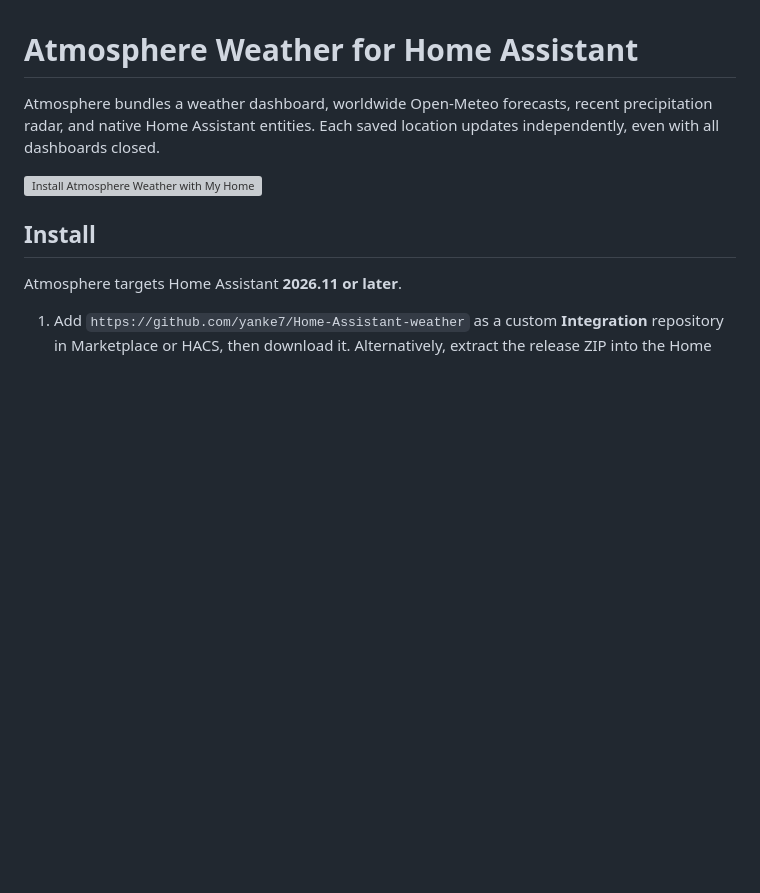
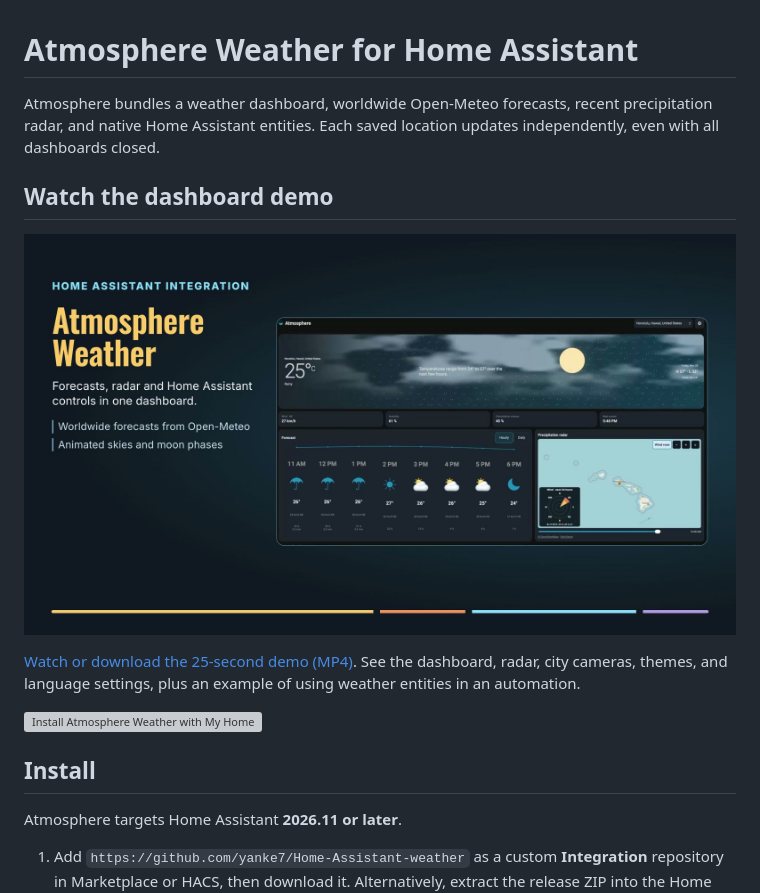
Before and after one commit to yanke7/Home-Assistant-weather, a Markdown page: README.md, the part around the change. GitHub-like rendering; pictures changed too: docs/atmosphere-weather-preview.jpg (added); blank space fills up the shorter version; grey boxes are pictures that could not be loaded.

Commit message:
Add a dashboard demo to the README

```diff
--- a/README.md
+++ b/README.md
@@ -1,6 +1,12 @@
 # Atmosphere Weather for Home Assistant
 
 Atmosphere bundles a weather dashboard, worldwide Open-Meteo forecasts, recent precipitation radar, and native Home Assistant entities. Each saved location updates independently, even with all dashboards closed.
+
+## Watch the dashboard demo
+
+[![Atmosphere Weather dashboard demo showing the animated sky, forecast, and radar](docs/atmosphere-weather-preview.jpg)](https://github.com/yanke7/Home-Assistant-weather/releases/download/v0.1.34/atmosphere-weather-demo.mp4)
+
+[Watch or download the 25-second demo (MP4)](https://github.com/yanke7/Home-Assistant-weather/releases/download/v0.1.34/atmosphere-weather-demo.mp4). See the dashboard, radar, city cameras, themes, and language settings, plus an example of using weather entities in an automation.
 
 [![Install Atmosphere Weather with My Home Assistant](https://my.home-assistant.io/badges/hacs_repository.svg)](https://my.home-assistant.io/redirect/hacs_repository/?owner=yanke7&repository=Home-Assistant-weather&category=integration)
 
```
